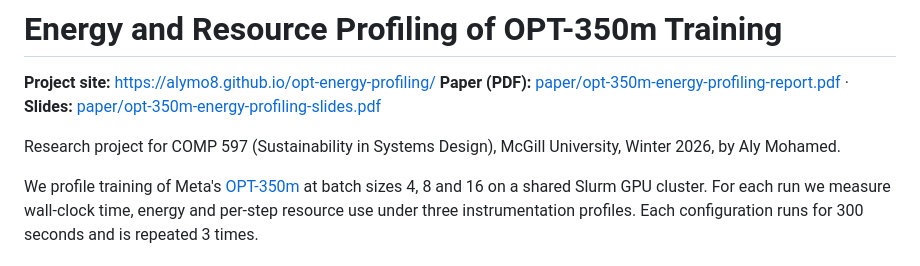
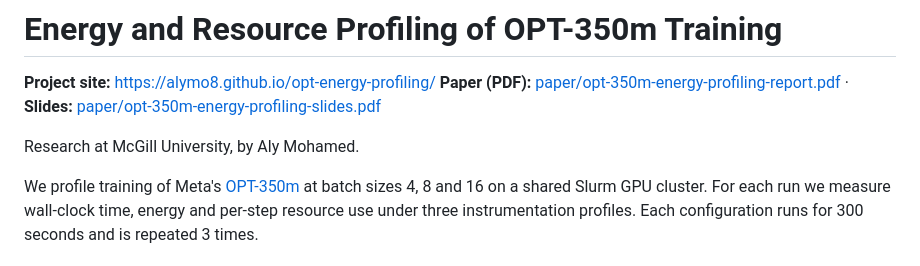
Before and after one commit to alymo8/opt-energy-profiling, a Markdown page: README.md, the part around the change. Rendered like a GitHub page.

Commit message:
Revise project description in README
Updated project description to reflect research focus.

```diff
--- a/README.md
+++ b/README.md
@@ -3,7 +3,7 @@
 **Project site:** https://alymo8.github.io/opt-energy-profiling/
 **Paper (PDF):** [paper/opt-350m-energy-profiling-report.pdf](paper/opt-350m-energy-profiling-report.pdf) · **Slides:** [paper/opt-350m-energy-profiling-slides.pdf](paper/opt-350m-energy-profiling-slides.pdf)
 
-Research project for COMP 597 (Sustainability in Systems Design), McGill University, Winter 2026, by Aly Mohamed.
+Research at McGill University, by Aly Mohamed.
 
 We profile training of Meta's [OPT-350m](https://huggingface.co/facebook/opt-350m) at batch sizes 4, 8 and 16 on a shared Slurm GPU cluster. For each run we measure wall-clock time, energy and per-step resource use under three instrumentation profiles. Each configuration runs for 300 seconds and is repeated 3 times.
 
```
